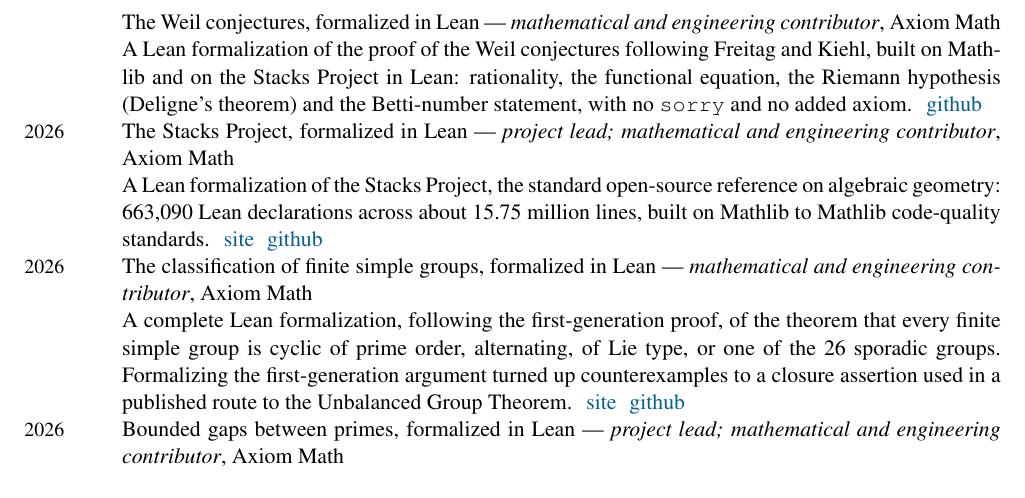
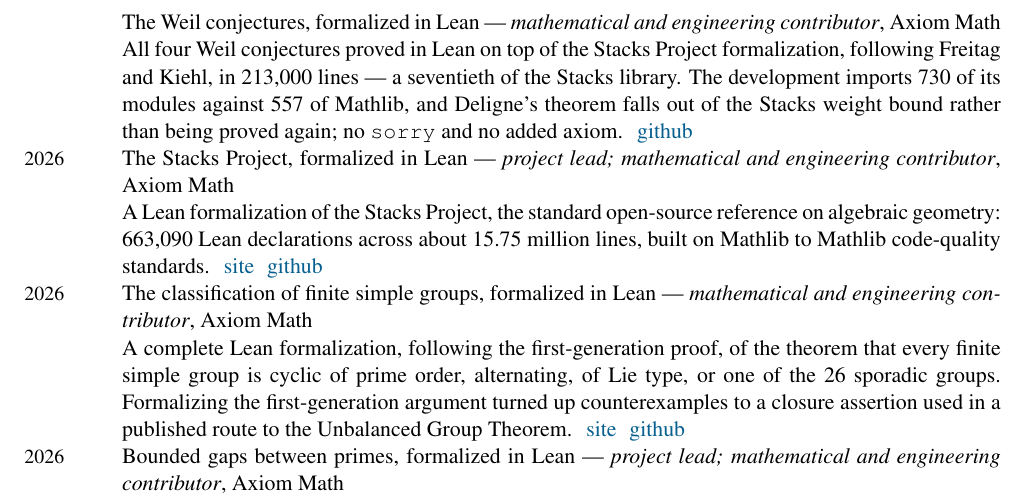
Before and after one commit to ashvin-swaminathan/home, a LaTeX CV (cv/main.tex): part of page 4 of 6, cut so that both start at the same text. Compiled offline with pdfLaTeX.

Commit message:
Rewrite the Weil entry around what it demonstrates
The previous text catalogued the four conjectures and the axiom
hygiene and missed the point of the project, which is that a
formalized Stacks Project makes work on top of it cheap and good.

The entry now leads with that and backs it with the repository's own
numbers: 213,000 lines, about a seventieth of the Stacks library; 730
Stacks modules imported against 557 of Mathlib, so it leans on the
Stacks formalization harder than on Mathlib; more than half its files
depend on Stacks directly; 283 Stacks tags cited; and Deligne's
theorem taken from the Stacks weight bound at Tag 03VH rather than
redone. Quality carries over the same way: the Stacks conventions,
the same pinned Mathlib commit, and the same no-sorry, no-added-axiom
standard.

CV entry rewritten to match.

Co-Authored-By: Claude Opus 5 <noreply@anthropic.com>
Claude-Session: https://claude.ai/code/session_01TFZ9bzyPzZSwnV6h1H5xp4

```diff
--- a/cv/main.tex
+++ b/cv/main.tex
@@ -230,7 +230,7 @@
 \section*{Projects}
 
 \years{2026} The Weil conjectures, formalized in Lean --- \emph{mathematical and engineering contributor}, Axiom Math \\
-A Lean formalization of the proof of the Weil conjectures following Freitag and Kiehl, built on Mathlib and on the Stacks Project in Lean: rationality, the functional equation, the Riemann hypothesis (Deligne's theorem) and the Betti-number statement, with no \texttt{sorry} and no added axiom.\,\, \textcolor[rgb]{0,0,1}{\href{https://github.com/AxiomMath/Weil}{github}} \\
+All four Weil conjectures proved in Lean on top of the Stacks Project formalization, following Freitag and Kiehl, in 213,000 lines --- a seventieth of the Stacks library. The development imports 730 of its modules against 557 of Mathlib, and Deligne's theorem falls out of the Stacks weight bound rather than being proved again; no \texttt{sorry} and no added axiom.\,\, \textcolor[rgb]{0,0,1}{\href{https://github.com/AxiomMath/Weil}{github}} \\
 \years{2026} The Stacks Project, formalized in Lean --- \emph{project lead; mathematical and engineering contributor}, Axiom Math \\
 A Lean formalization of the Stacks Project, the standard open-source reference on algebraic geometry: 663,090 Lean declarations across about 15.75 million lines, built on Mathlib to Mathlib code-quality standards.\,\, \textcolor[rgb]{0,0,1}{\href{https://stacks.axiommath.ai/}{site}}\,\, \textcolor[rgb]{0,0,1}{\href{https://github.com/AxiomMath/Stacks}{github}} \\
 \years{2026} The classification of finite simple groups, formalized in Lean --- \emph{mathematical and engineering contributor}, Axiom Math \\
```
Also changed, not shown: 2 other files.
